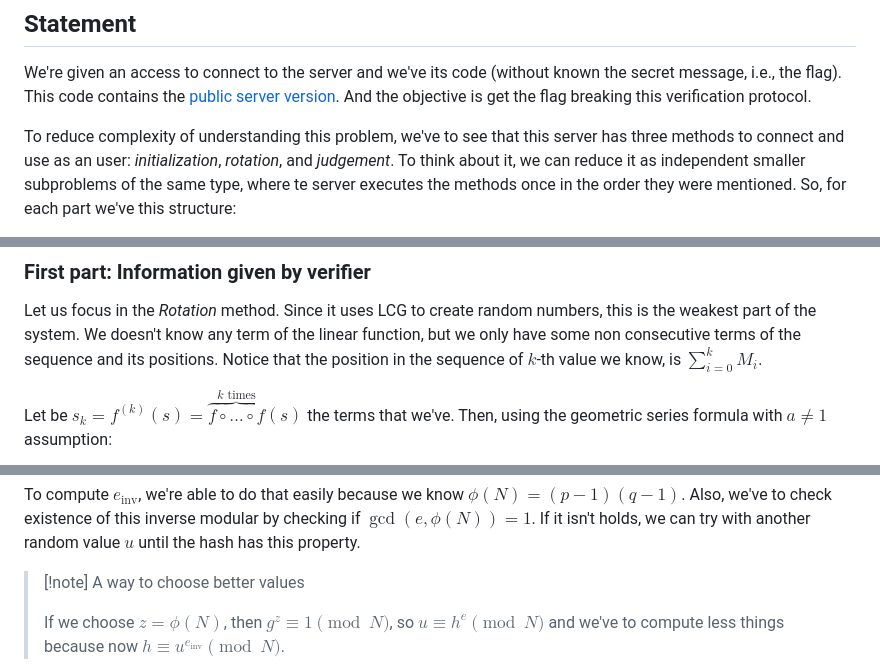
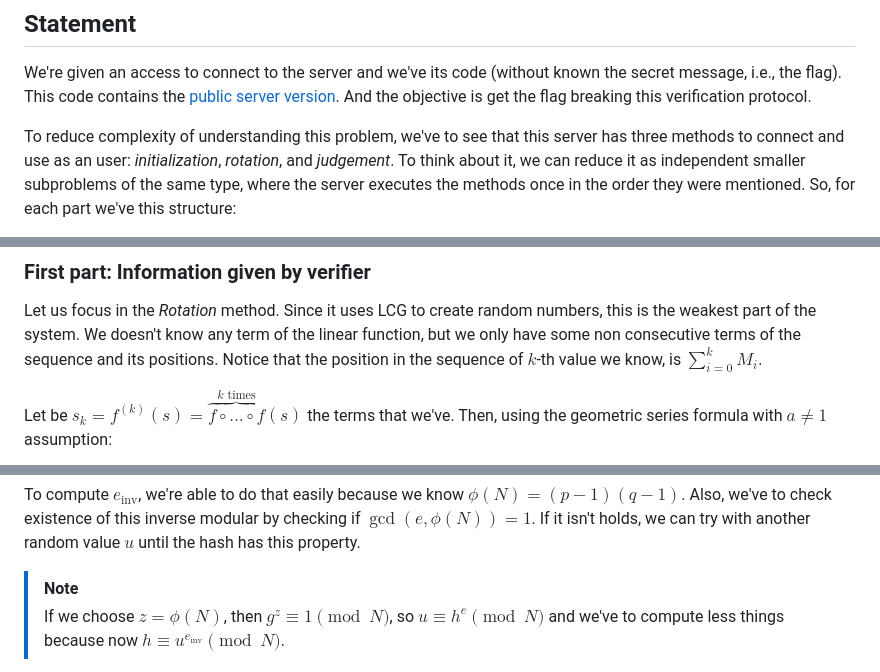
Before and after one commit to helcsnewsxd/latincrypt-2025, a Markdown page: poster/challenge/README.md, 3 parts joined by grey strips. GitHub-like rendering.

Commit message:
Little fixes in challenge writeup README for GitHub compilation

```diff
--- a/poster/challenge/README.md
+++ b/poster/challenge/README.md
@@ -19,6 +19,6 @@ breaking this verification protocol.
 To reduce complexity of understanding this problem, we've to see that this
 server has three methods to connect and use as an user: _initialization_,
 _rotation_, and _judgement_. To think about it, we can reduce it as independent
-smaller subproblems of the same type, where te server executes the methods once
+smaller subproblems of the same type, where the server executes the methods once
 in the order they were mentioned. So, for each part we've this structure:
 
@@ -102,7 +110,7 @@ Let us focus in the _Rotation_ method. Since it uses LCG to create random
 numbers, this is the weakest part of the system. We doesn't know any term of the
 linear function, but we only have some non consecutive terms of the sequence and
 its positions. Notice that the position in the sequence of $k$-th value we know,
-is $\sum\limits_{i=0}^k M_i$.
+is $\sum_{i=0}^k M_i$.
 
 Let be $s_k = f^{(k)}(s) = \overbrace{f\circ\dots\circ f}^{k\text{ times}}(s)$
 the terms that we've. Then, using the geometric series formula with $a \neq 1$
@@ -244,8 +254,7 @@ $\phi(N)=(p-1)(q-1)$. Also, we've to check existence of this inverse modular by
 checking if $\gcd(e,\phi(N))=1$. If it isn't holds, we can try with another
 random value $u$ until the hash has this property.
 
-> [!note] A way to choose better values
->
+> [!note]
 > If we choose $z = \phi(N)$, then $g^z \equiv 1 \pmod{N}$, so
 > $u \equiv h^e \pmod{N}$ and we've to compute less things because now
 > $h \equiv u^{e_\text{inv}} \pmod{N}$.
```
Also changed, not shown: other parts of poster/challenge/README.md (+86 -76 lines).
